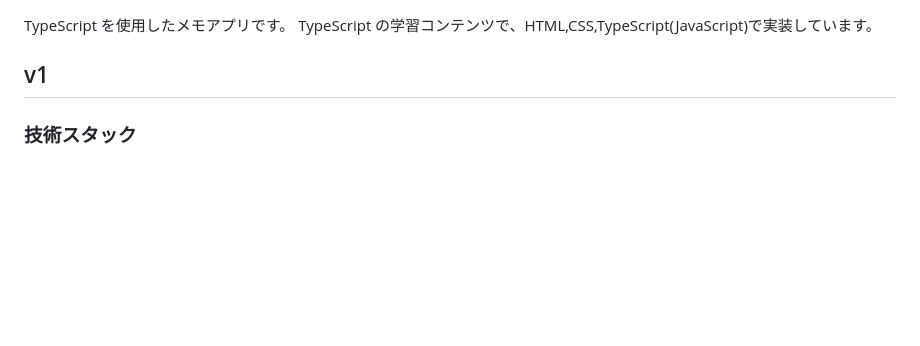
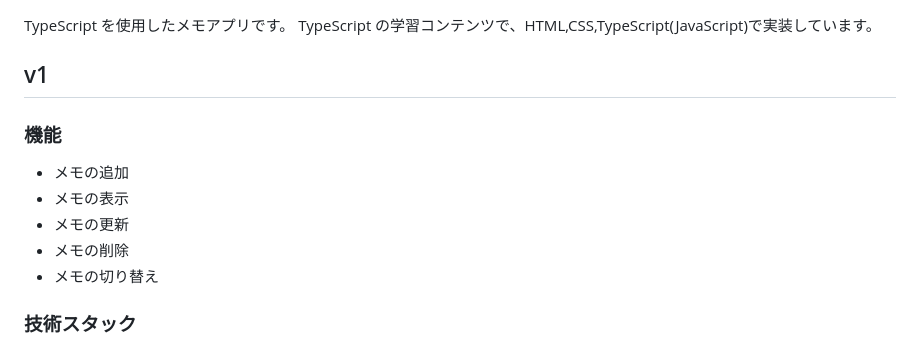
Before and after one commit to jp-ymatsumoto/memo-app-by-ts, a Markdown page: README.md, the part around the change printed below. Rendered like a GitHub page; blank space fills up the shorter version.

```diff
--- a/README.md
+++ b/README.md
@@ -4,6 +4,14 @@ TypeScript を使用したメモアプリです。
 TypeScript の学習コンテンツで、HTML,CSS,TypeScript(JavaScript)で実装しています。
 
 ## v1
+
+### 機能
+
+- メモの追加
+- メモの表示
+- メモの更新
+- メモの削除
+- メモの切り替え
 
 ### 技術スタック
 
```
Also changed, not shown: other parts of README.md (+19 -0 lines), images/v2.png (added).
